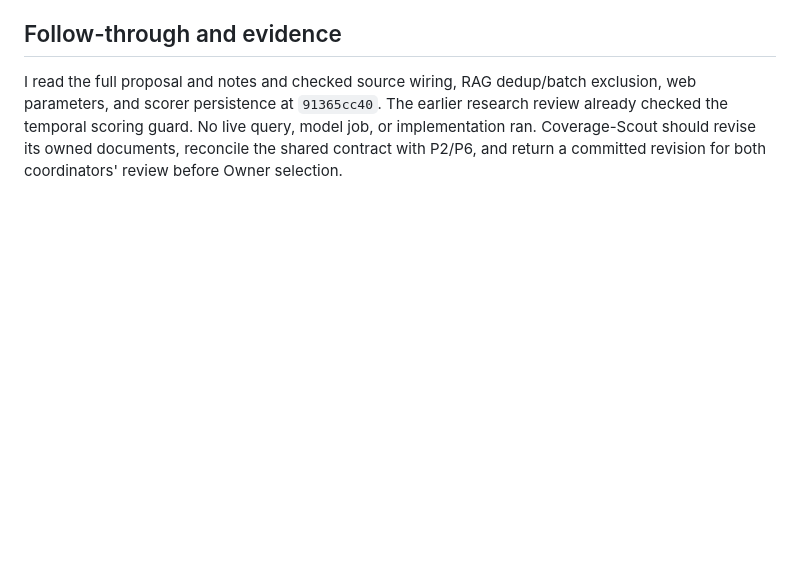
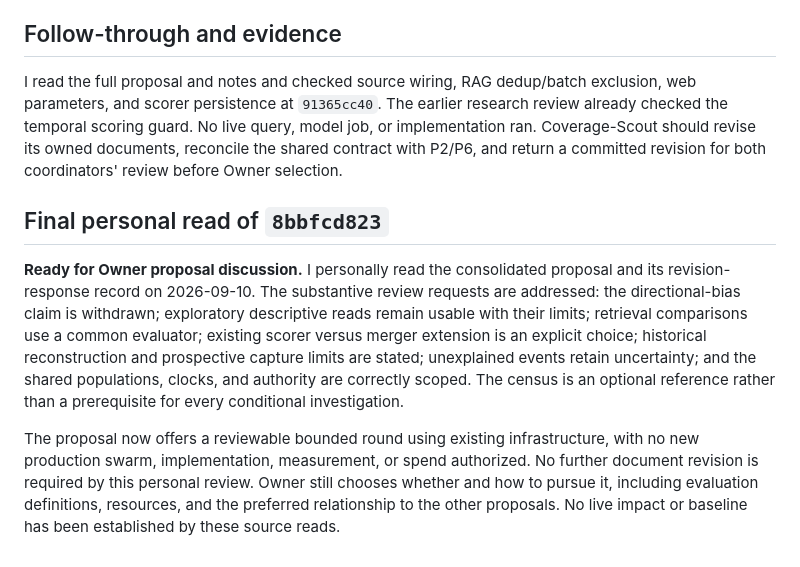
Before and after one commit to Bigbadboybob/claude-manager, a Markdown page: cm-initiative/reviews/2026-09-10-p1-momentum-coverage-review.md, the part around the change. Drawn GitHub-style; blank space fills up the shorter version.

```diff
--- a/cm-initiative/reviews/2026-09-10-p1-momentum-coverage-review.md
+++ b/cm-initiative/reviews/2026-09-10-p1-momentum-coverage-review.md
@@ -111,3 +111,22 @@ research review already checked the temporal scoring guard. No live query, model
 job, or implementation ran. Coverage-Scout should revise its owned documents,
 reconcile the shared contract with P2/P6, and return a committed revision for both
 coordinators' review before Owner selection.
+
+## Final personal read of `8bbfcd823`
+
+**Ready for Owner proposal discussion.** I personally read the consolidated
+proposal and its revision-response record on 2026-09-10. The substantive review
+requests are addressed: the directional-bias claim is withdrawn; exploratory
+descriptive reads remain usable with their limits; retrieval comparisons use a
+common evaluator; existing scorer versus merger extension is an explicit choice;
+historical reconstruction and prospective capture limits are stated; unexplained
+events retain uncertainty; and the shared populations, clocks, and authority are
+correctly scoped. The census is an optional reference rather than a prerequisite
+for every conditional investigation.
+
+The proposal now offers a reviewable bounded round using existing infrastructure,
+with no new production swarm, implementation, measurement, or spend authorized.
+No further document revision is required by this personal review. Owner still
+chooses whether and how to pursue it, including evaluation definitions, resources,
+and the preferred relationship to the other proposals. No live impact or baseline
+has been established by these source reads.
```
Also changed, not shown: cm-initiative/PLAN.md (+3 -3 lines), cm-initiative/shared/README.md (+1 -1 lines).
